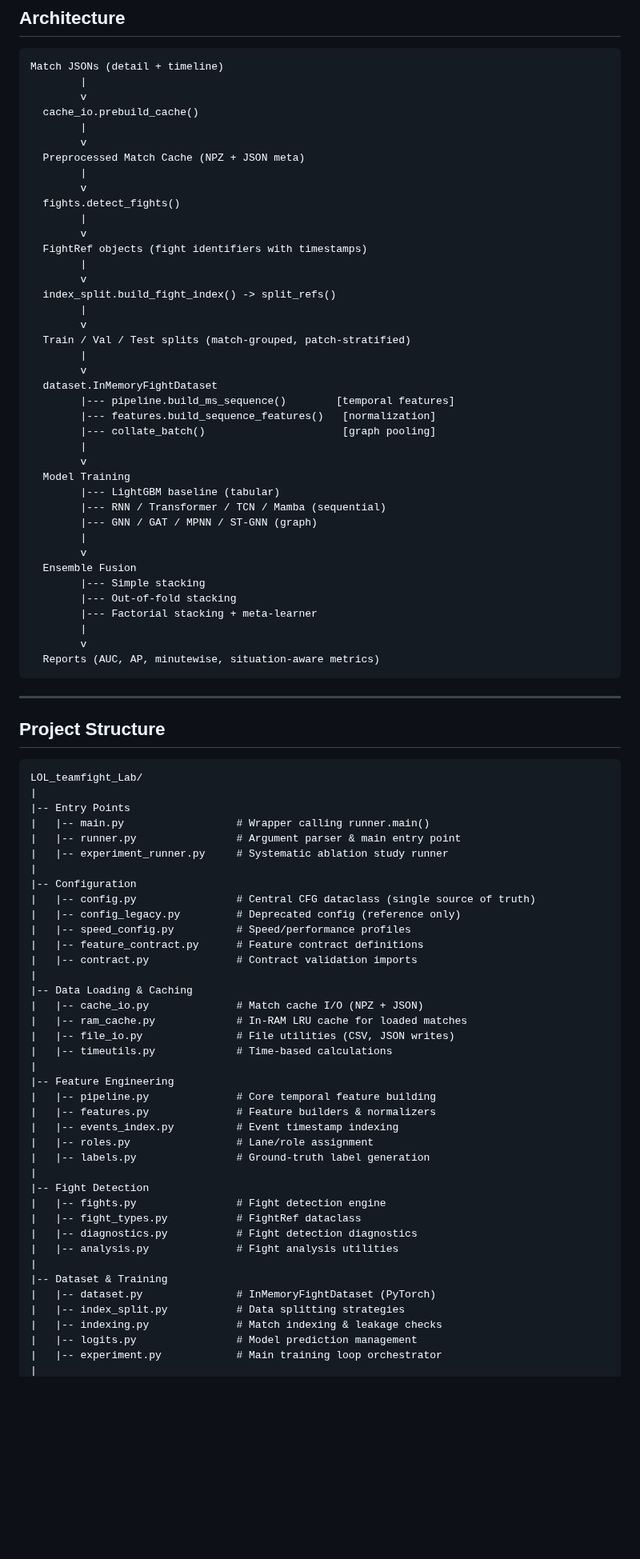
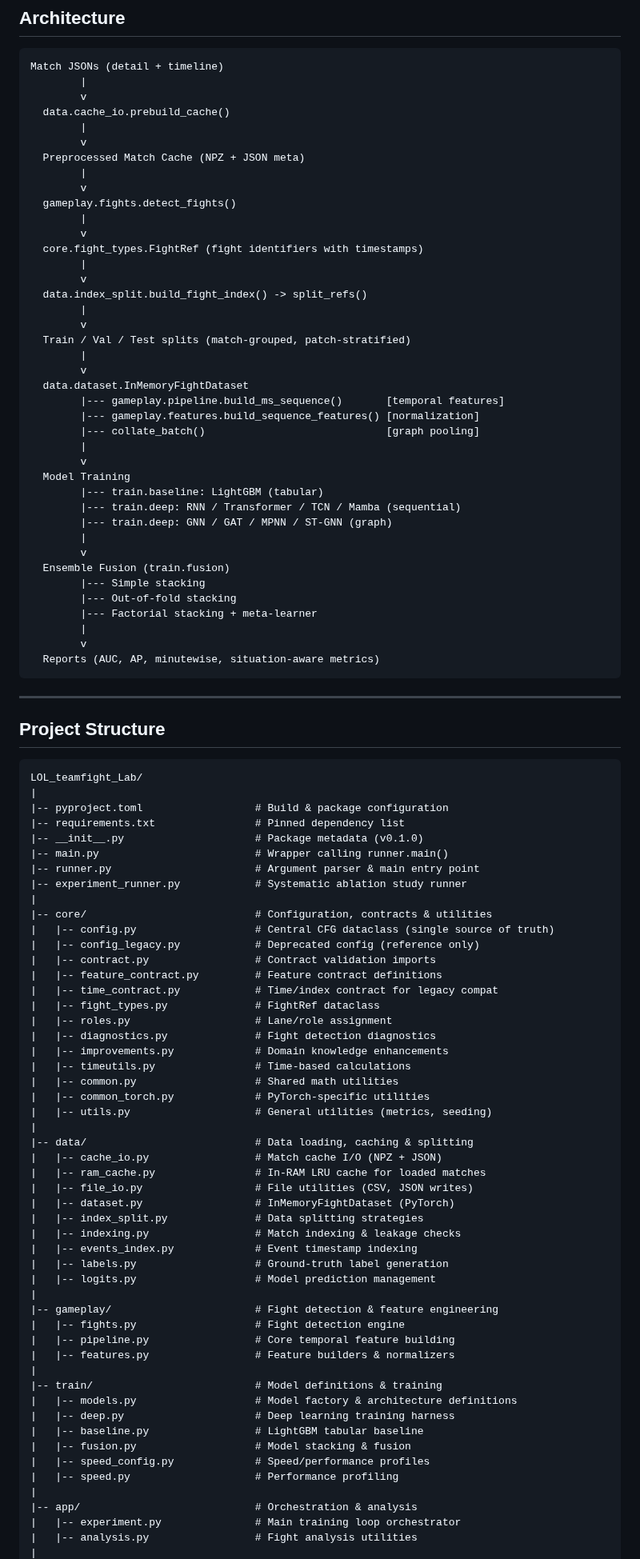
Before and after one commit to Lunecid/LOL_teamfight_Lab, a Markdown page: README.md, the part around one of its changes. Shown at 80% size. Rendered like a GitHub page; blank space fills up the shorter version.

````diff
--- a/README.md
+++ b/README.md
@@ -37,37 +38,37 @@ The pipeline supports systematic ablation studies, multi-seed bootstrapping for
 Match JSONs (detail + timeline)
         |
         v
-  cache_io.prebuild_cache()
+  data.cache_io.prebuild_cache()
         |
         v
   Preprocessed Match Cache (NPZ + JSON meta)
         |
         v
-  fights.detect_fights()
+  gameplay.fights.detect_fights()
         |
         v
-  FightRef objects (fight identifiers with timestamps)
+  core.fight_types.FightRef (fight identifiers with timestamps)
         |
         v
-  index_split.build_fight_index() -> split_refs()
+  data.index_split.build_fight_index() -> split_refs()
         |
         v
   Train / Val / Test splits (match-grouped, patch-stratified)
         |
         v
-  dataset.InMemoryFightDataset
-        |--- pipeline.build_ms_sequence()        [temporal features]
-        |--- features.build_sequence_features()   [normalization]
-        |--- collate_batch()                      [graph pooling]
+  data.dataset.InMemoryFightDataset
+        |--- gameplay.pipeline.build_ms_sequence()       [temporal features]
+        |--- gameplay.features.build_sequence_features() [normalization]
+        |--- collate_batch()                             [graph pooling]
         |
         v
   Model Training
-        |--- LightGBM baseline (tabular)
-        |--- RNN / Transformer / TCN / Mamba (sequential)
-        |--- GNN / GAT / MPNN / ST-GNN (graph)
+        |--- train.baseline: LightGBM (tabular)
+        |--- train.deep: RNN / Transformer / TCN / Mamba (sequential)
+        |--- train.deep: GNN / GAT / MPNN / ST-GNN (graph)
         |
         v
-  Ensemble Fusion
+  Ensemble Fusion (train.fusion)
         |--- Simple stacking
         |--- Out-of-fold stacking
         |--- Factorial stacking + meta-learner
@@ -83,41 +84,53 @@ Match JSONs (detail + timeline)
 ```
 LOL_teamfight_Lab/
 |
-|-- Entry Points
-|   |-- main.py                  # Wrapper calling runner.main()
-|   |-- runner.py                # Argument parser & main entry point
-|   |-- experiment_runner.py     # Systematic ablation study runner
+|-- pyproject.toml                  # Build & package configuration
+|-- requirements.txt                # Pinned dependency list
+|-- __init__.py                     # Package metadata (v0.1.0)
+|-- main.py                         # Wrapper calling runner.main()
+|-- runner.py                       # Argument parser & main entry point
+|-- experiment_runner.py            # Systematic ablation study runner
 |
-|-- Configuration
-|   |-- config.py                # Central CFG dataclass (single source of truth)
-|   |-- config_legacy.py         # Deprecated config (reference only)
-|   |-- speed_config.py          # Speed/performance profiles
-|   |-- feature_contract.py      # Feature contract definitions
-|   |-- contract.py              # Contract validation imports
+|-- core/                           # Configuration, contracts & utilities
+|   |-- config.py                   # Central CFG dataclass (single source of truth)
+|   |-- config_legacy.py            # Deprecated config (reference only)
+|   |-- contract.py                 # Contract validation imports
+|   |-- feature_contract.py         # Feature contract definitions
+|   |-- time_contract.py            # Time/index contract for legacy compat
+|   |-- fight_types.py              # FightRef dataclass
+|   |-- roles.py                    # Lane/role assignment
+|   |-- diagnostics.py              # Fight detection diagnostics
+|   |-- improvements.py             # Domain knowledge enhancements
+|   |-- timeutils.py                # Time-based calculations
+|   |-- common.py                   # Shared math utilities
+|   |-- common_torch.py             # PyTorch-specific utilities
+|   |-- utils.py                    # General utilities (metrics, seeding)
 |
-|-- Data Loading & Caching
-|   |-- cache_io.py              # Match cache I/O (NPZ + JSON)
-|   |-- ram_cache.py             # In-RAM LRU cache for loaded matches
-|   |-- file_io.py               # File utilities (CSV, JSON writes)
-|   |-- timeutils.py             # Time-based calculations
+|-- data/                           # Data loading, caching & splitting
+|   |-- cache_io.py                 # Match cache I/O (NPZ + JSON)
+|   |-- ram_cache.py                # In-RAM LRU cache for loaded matches
+|   |-- file_io.py                  # File utilities (CSV, JSON writes)
+|   |-- dataset.py                  # InMemoryFightDataset (PyTorch)
+|   |-- index_split.py              # Data splitting strategies
+|   |-- indexing.py                 # Match indexing & leakage checks
+|   |-- events_index.py             # Event timestamp indexing
+|   |-- labels.py                   # Ground-truth label generation
+|   |-- logits.py                   # Model prediction management
 |
-|-- Feature Engineering
-|   |-- pipeline.py              # Core temporal feature building
-|   |-- features.py              # Feature builders & normalizers
-|   |-- events_index.py          # Event timestamp indexing
-|   |-- roles.py                 # Lane/role assignment
-|   |-- labels.py                # Ground-truth label generation
+|-- gameplay/                       # Fight detection & feature engineering
+|   |-- fights.py                   # Fight detection engine
+|   |-- pipeline.py                 # Core temporal feature building
+|   |-- features.py                 # Feature builders & normalizers
 |
-|-- Fight Detection
-|   |-- fights.py                # Fight detection engine
-|   |-- fight_types.py           # FightRef dataclass
-|   |-- diagnostics.py           # Fight detection diagnostics
-|   |-- analysis.py              # Fight analysis utilities
+|-- train/                          # Model definitions & training
+|   |-- models.py                   # Model factory & architecture definitions
+|   |-- deep.py                     # Deep learning training harness
+|   |-- baseline.py                 # LightGBM tabular baseline
+|   |-- fusion.py                   # Model stacking & fusion
+|   |-- speed_config.py             # Speed/performance profiles
+|   |-- speed.py                    # Performance profiling
 |
-|-- Dataset & Training
-|   |-- dataset.py               # InMemoryFightDataset (PyTorch)
-|   |-- index_split.py           # Data splitting strategies
-|   |-- indexing.py              # Match indexing & leakage checks
-|   |-- logits.py                # Model prediction management
-|   |-- experiment.py            # Main training loop orchestrator
+|-- app/                            # Orchestration & analysis
+|   |-- experiment.py               # Main training loop orchestrator
+|   |-- analysis.py                 # Fight analysis utilities
 |
````
Also changed, not shown: other parts of README.md (+45 -24 lines).
